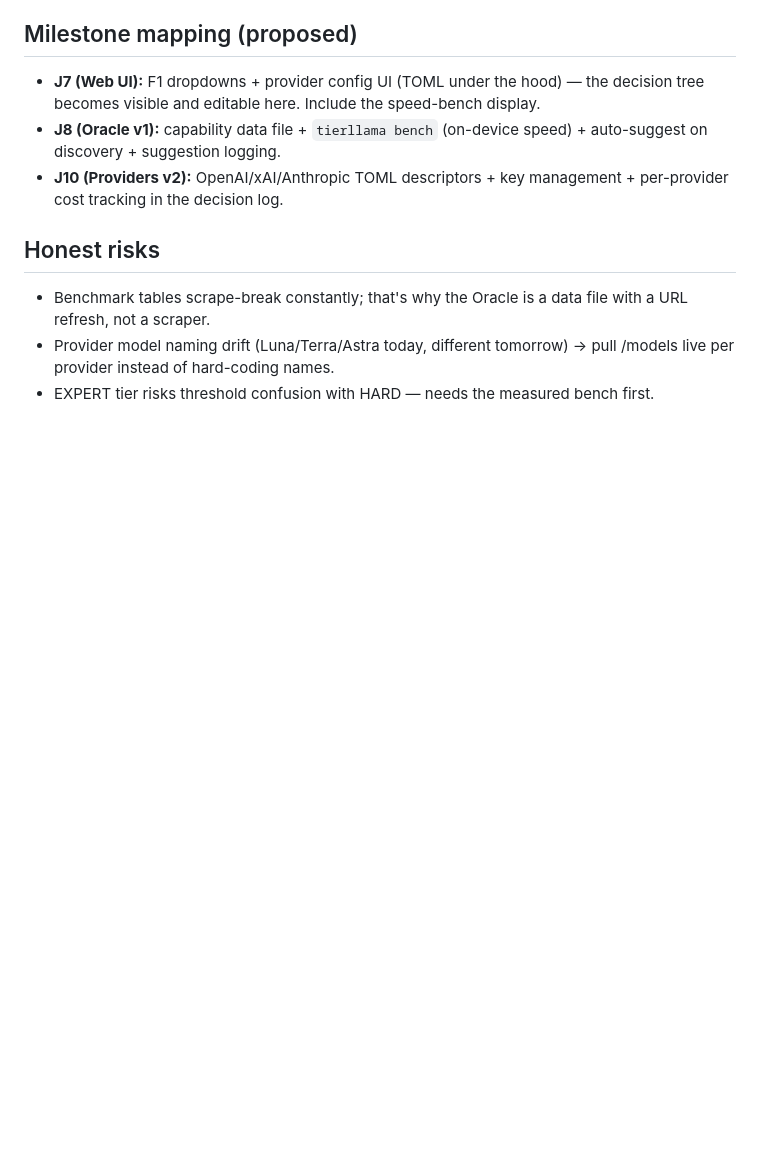
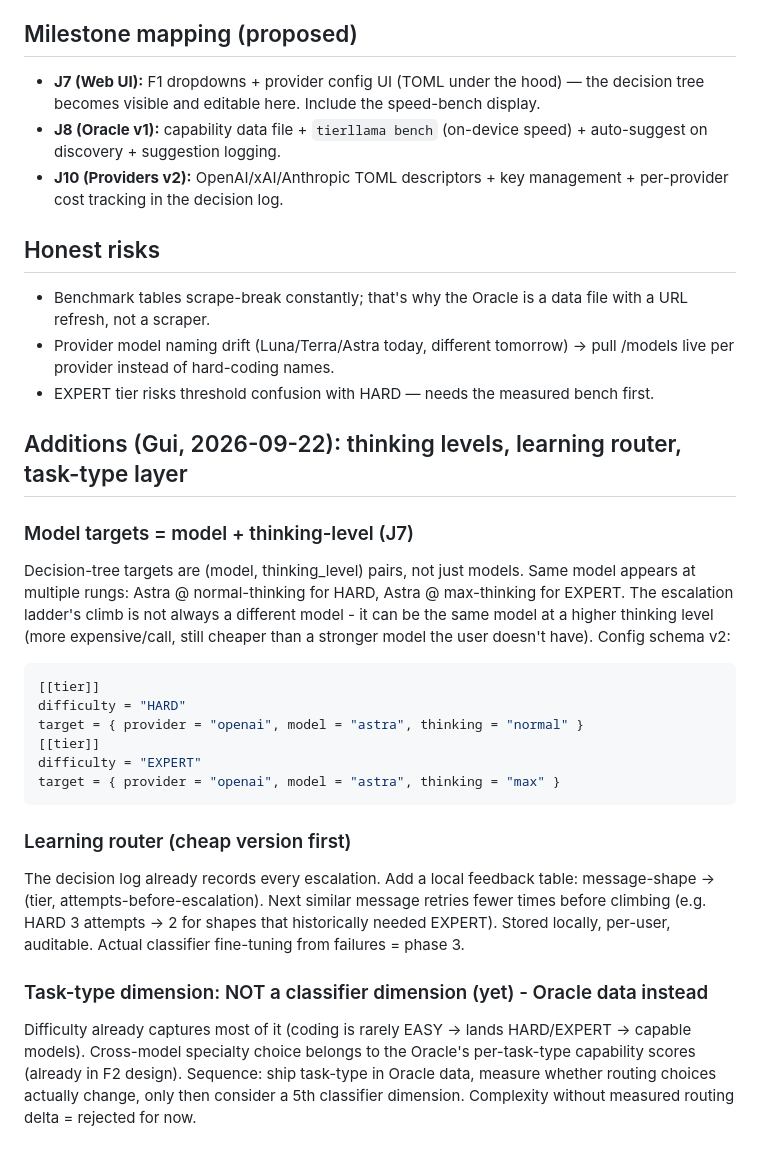
Before and after one commit to commonweavelabs-crypto/tierllama, a Markdown page: docs/SPECS/custom-routing-and-oracle.md, the part around the change. Drawn GitHub-style; blank space fills up the shorter version.

Commit message:
design: (model, thinking-level) targets, learning-router feedback table, task-type stays Oracle-data not classifier-dim

````diff
--- a/docs/SPECS/custom-routing-and-oracle.md
+++ b/docs/SPECS/custom-routing-and-oracle.md
@@ -79,3 +79,35 @@ Measured impact needed before shipping (J2-style bench on the extended set).
 - Provider model naming drift (Luna/Terra/Astra today, different tomorrow) → pull
   /models live per provider instead of hard-coding names.
 - EXPERT tier risks threshold confusion with HARD — needs the measured bench first.
+
+
+## Additions (Gui, 2026-09-22): thinking levels, learning router, task-type layer
+
+### Model targets = model + thinking-level (J7)
+Decision-tree targets are (model, thinking_level) pairs, not just models. Same model
+appears at multiple rungs: Astra @ normal-thinking for HARD, Astra @ max-thinking for
+EXPERT. The escalation ladder's climb is not always a different model - it can be the
+same model at a higher thinking level (more expensive/call, still cheaper than a
+stronger model the user doesn't have). Config schema v2:
+```toml
+[[tier]]
+difficulty = "HARD"
+target = { provider = "openai", model = "astra", thinking = "normal" }
+[[tier]]
+difficulty = "EXPERT"
+target = { provider = "openai", model = "astra", thinking = "max" }
+```
+
+### Learning router (cheap version first)
+The decision log already records every escalation. Add a local feedback table:
+message-shape -> (tier, attempts-before-escalation). Next similar message retries
+fewer times before climbing (e.g. HARD 3 attempts -> 2 for shapes that historically
+needed EXPERT). Stored locally, per-user, auditable. Actual classifier fine-tuning
+from failures = phase 3.
+
+### Task-type dimension: NOT a classifier dimension (yet) - Oracle data instead
+Difficulty already captures most of it (coding is rarely EASY -> lands HARD/EXPERT ->
+capable models). Cross-model specialty choice belongs to the Oracle's per-task-type
+capability scores (already in F2 design). Sequence: ship task-type in Oracle data,
+measure whether routing choices actually change, only then consider a 5th classifier
+dimension. Complexity without measured routing delta = rejected for now.
````
